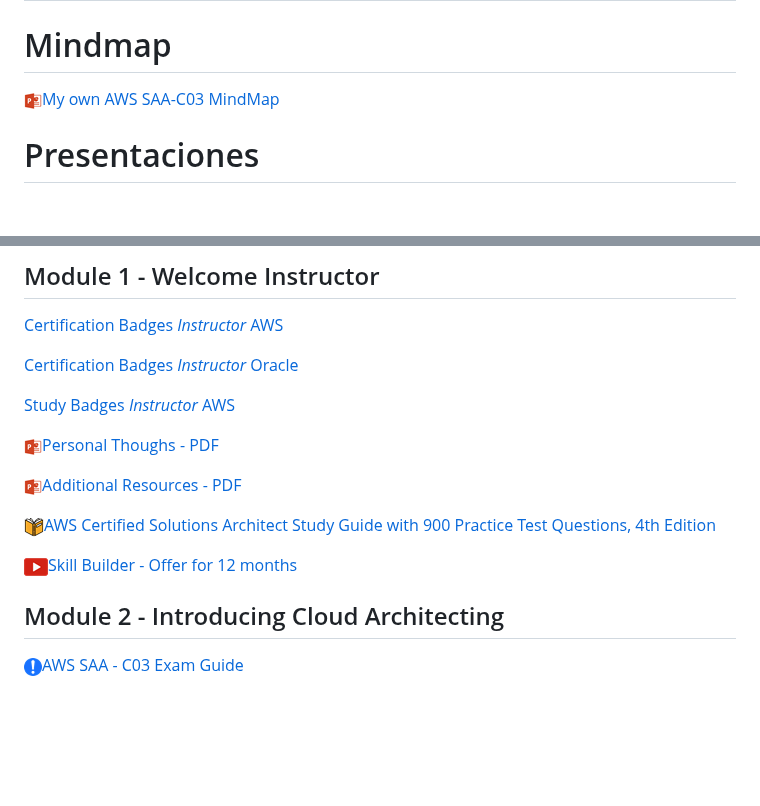
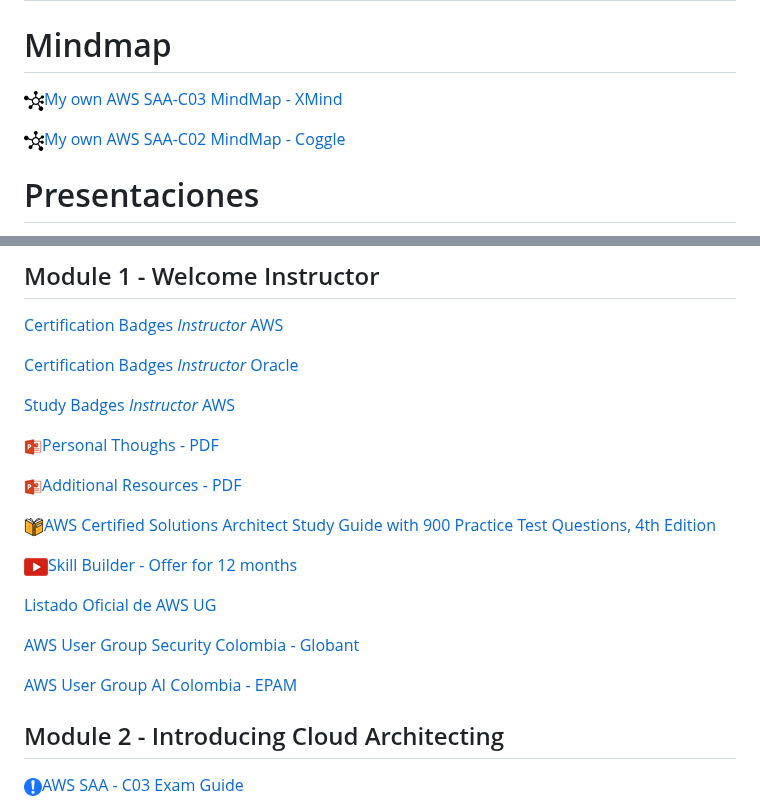
Before and after one commit to fmorenod81/unisabana, a Markdown page: posgraduate/cloudarch/README.md, 2 parts joined by grey strips. Rendered like a GitHub page; blank space fills up the shorter version.

Commit message:
🚀 Finish Arch Styles and Patterns.

```diff
--- a/posgraduate/cloudarch/README.md
+++ b/posgraduate/cloudarch/README.md
@@ -38,7 +38,9 @@ Fecha|Modulos|Tema|Corte?|
 
 # Mindmap
 
-![Mandatory](../../img/ppt.png)[My own AWS SAA-C03 MindMap](https://xmind.app/embed/cKmaac/)
+![Mandatory](../../img/mindmap.png)[My own AWS SAA-C03 MindMap - XMind](https://xmind.app/embed/cKmaac/)
+
+![Mandatory](../../img/mindmap.png)[My own AWS SAA-C02 MindMap - Coggle](https://embed.coggle.it/diagram/YKnho2mu1Y-h6tfN/nKRtaTdWjL8S2siOY1KwsV8UvteCykGxcZduLkR8eE0)
 
 # Presentaciones
 
@@ -67,6 +69,13 @@ Fecha|Modulos|Tema|Corte?|
 ![Mandatory](../../img/book.png)[AWS Certified Solutions Architect Study Guide with 900 Practice Test Questions, 4th Edition](https://learning-oreilly-com.ez.unisabana.edu.co/library/view/aws-certified-solutions/9781119982623/)
 
 ![Mandatory](../../img/video.png)[Skill Builder - Offer for 12 months](https://explore.skillbuilder.aws/learn/signin)
+
+[Listado Oficial de AWS UG](https://builder.aws.com/community/user-groups)
+
+[AWS User Group Security Colombia - Globant](https://www.meetup.com/aws-user-group-security-colombia/)
+
+[AWS User Group AI Colombia - EPAM](https://www.meetup.com/ai-aws-colombia/events/313519159/)
+
 
 ## Module 2 - Introducing Cloud Architecting
 
```
Also changed, not shown: other parts of posgraduate/cloudarch/README.md (+1 -1 lines), img/questions/CertView.png (deleted), img/questions/CertView_FranciscoMoreno.jpg (added), 1 other file.
